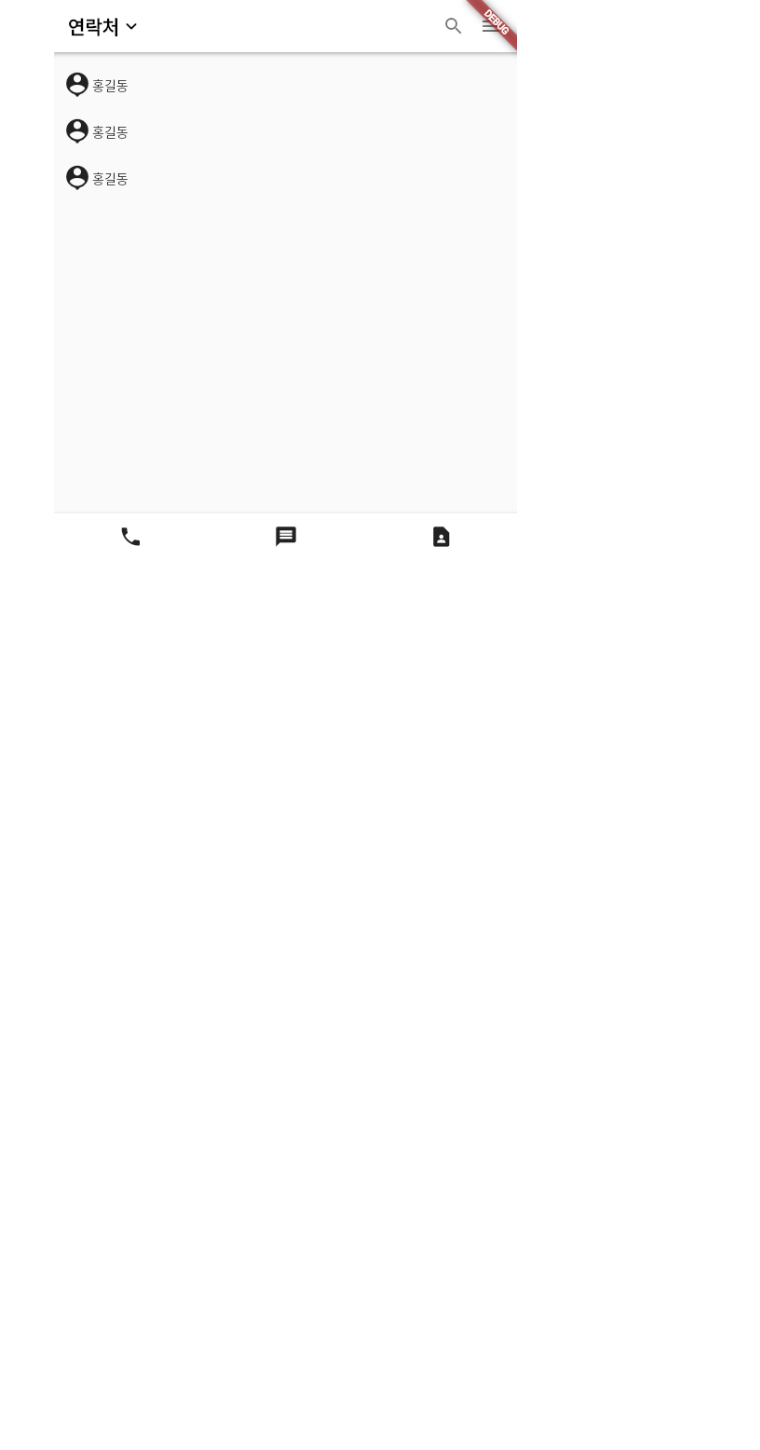
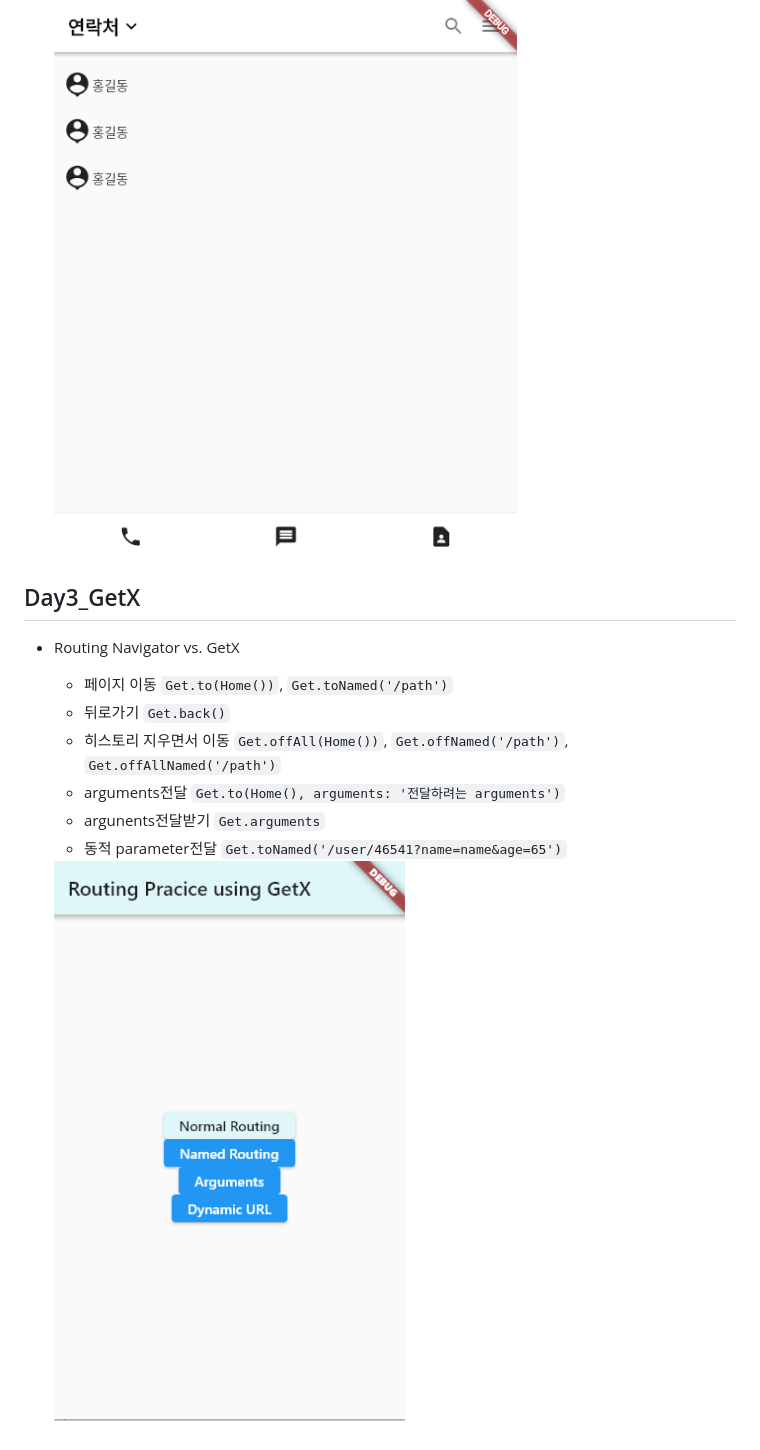
Before and after one commit to edkim3275/flutter_practice, a Markdown page: README.md, the part around the change. Drawn GitHub-style; pictures changed too: README.assets/image-20230118230928102.png (added); blank space fills up the shorter version.

```diff
--- a/README.md
+++ b/README.md
@@ -20,3 +20,16 @@
 - Custom Widget
 
   <img src="README.assets/image-20230117221316884.png" alt="image-20230117221316884" style="zoom: 67%;" />
+
+## Day3_GetX
+
+- Routing Navigator vs. GetX
+
+  - 페이지 이동 `Get.to(Home())`, `Get.toNamed('/path')`
+  - 뒤로가기 `Get.back()`
+  - 히스토리 지우면서 이동 `Get.offAll(Home())`, `Get.offNamed('/path')`, `Get.offAllNamed('/path')`
+  - arguments전달 `Get.to(Home(), arguments: '전달하려는 arguments')`
+  - argunents전달받기 `Get.arguments`
+  - 동적 parameter전달 `Get.toNamed('/user/46541?name=name&age=65')`
+
+  <img src="README.assets/image-20230118230928102.png" alt="image-20230118230928102" style="zoom: 80%;" />
```
Also changed, not shown: 10 other files.
